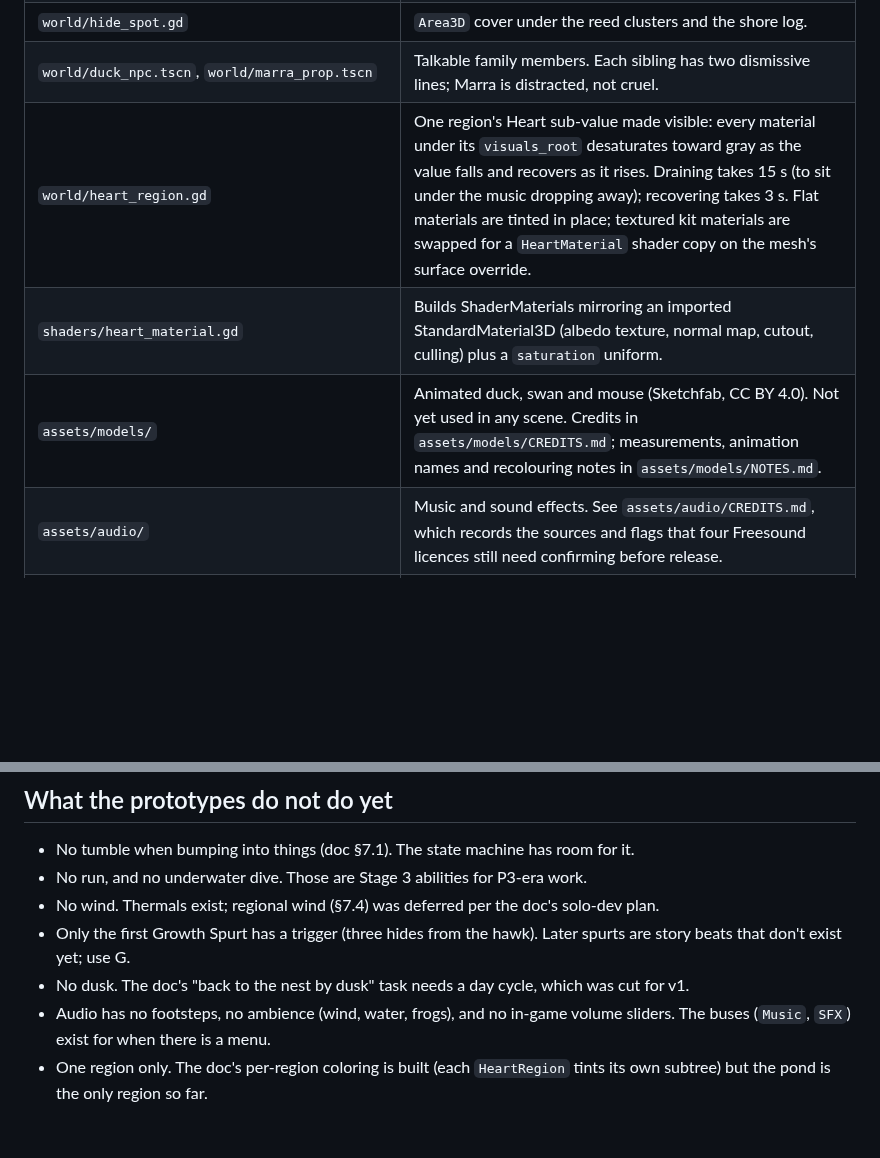
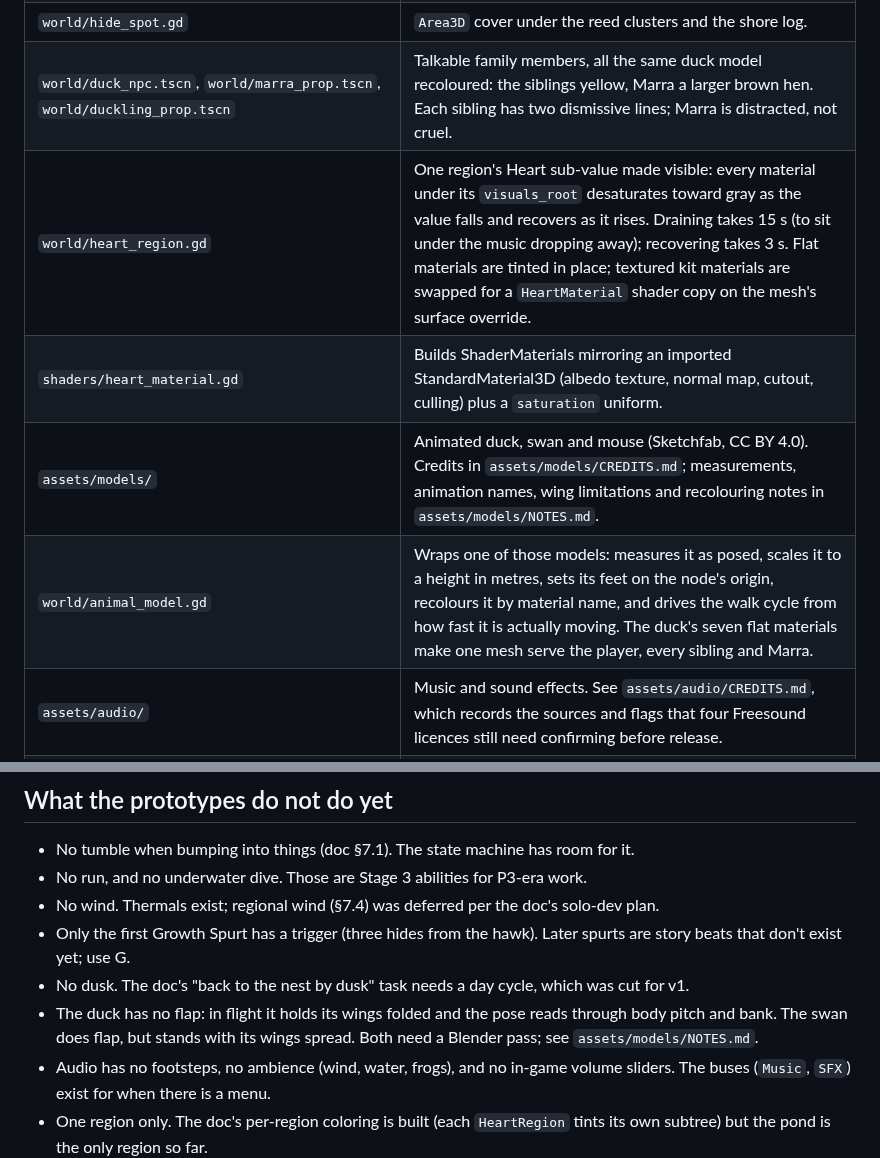
Before and after one commit to ProfessorZoltan/duckling, a Markdown page: game/README.md, 2 parts joined by grey strips. Drawn GitHub-style; blank space fills up the shorter version.

```diff
--- a/game/README.md
+++ b/game/README.md
@@ -41,10 +41,11 @@ The window opens at 1280×720 and the UI scales with it (design resolution 1600
 | `world/family_flock.gd` | Marra and the four siblings as a moving group. Marra follows a waypoint route at 1.15× the player's speed and waits at each stop until the player is close; siblings hold slots behind her; the group scatters to hide spots when the hawk comes. Members find the ground under them by raycast and float only where it dips below the waterline. |
 | `world/hawk_shadow.gd` | The Shadow: a hawk silhouette high up and a dark disc sliding along a line aimed at the player. In cover it counts a hide; in the open it knocks you into the water. Three hides finish the quest. |
 | `world/hide_spot.gd` | `Area3D` cover under the reed clusters and the shore log. |
-| `world/duck_npc.tscn`, `world/marra_prop.tscn` | Talkable family members. Each sibling has two dismissive lines; Marra is distracted, not cruel. |
+| `world/duck_npc.tscn`, `world/marra_prop.tscn`, `world/duckling_prop.tscn` | Talkable family members, all the same duck model recoloured: the siblings yellow, Marra a larger brown hen. Each sibling has two dismissive lines; Marra is distracted, not cruel. |
 | `world/heart_region.gd` | One region's Heart sub-value made visible: every material under its `visuals_root` desaturates toward gray as the value falls and recovers as it rises. Draining takes 15 s (to sit under the music dropping away); recovering takes 3 s. Flat materials are tinted in place; textured kit materials are swapped for a `HeartMaterial` shader copy on the mesh's surface override. |
 | `shaders/heart_material.gd` | Builds ShaderMaterials mirroring an imported StandardMaterial3D (albedo texture, normal map, cutout, culling) plus a `saturation` uniform. |
-| `assets/models/` | Animated duck, swan and mouse (Sketchfab, CC BY 4.0). Not yet used in any scene. Credits in `assets/models/CREDITS.md`; measurements, animation names and recolouring notes in `assets/models/NOTES.md`. |
+| `assets/models/` | Animated duck, swan and mouse (Sketchfab, CC BY 4.0). Credits in `assets/models/CREDITS.md`; measurements, animation names, wing limitations and recolouring notes in `assets/models/NOTES.md`. |
+| `world/animal_model.gd` | Wraps one of those models: measures it as posed, scales it to a height in metres, sets its feet on the node's origin, recolours it by material name, and drives the walk cycle from how fast it is actually moving. The duck's seven flat materials make one mesh serve the player, every sibling and Marra. |
 | `assets/audio/` | Music and sound effects. See `assets/audio/CREDITS.md`, which records the sources and flags that four Freesound licences still need confirming before release. |
 | `assets/nature_kit/` | Stylized Nature MegaKit by Quaternius, CC0 (see `License_Standard.txt`). glTF only. Human scale: grass 1.3–1.9 m, trees 7–9 m, boulders 2–3 m, so a 0.67 m hatchling sees reeds as forests. |
 | `world/heart_environment.gd` | On the `WorldEnvironment`: drives post-process saturation, sky colors, sun color and ambient energy from the global Heart. |
@@ -104,6 +105,7 @@ All feel values are exported on the `Player` node and the `CameraPivot` node, so
 - No wind. Thermals exist; regional wind (§7.4) was deferred per the doc's solo-dev plan.
 - Only the first Growth Spurt has a trigger (three hides from the hawk). Later spurts are story beats that don't exist yet; use G.
 - No dusk. The doc's "back to the nest by dusk" task needs a day cycle, which was cut for v1.
+- The duck has no flap: in flight it holds its wings folded and the pose reads through body pitch and bank. The swan does flap, but stands with its wings spread. Both need a Blender pass; see `assets/models/NOTES.md`.
 - Audio has no footsteps, no ambience (wind, water, frogs), and no in-game volume sliders. The buses (`Music`, `SFX`) exist for when there is a menu.
 - One region only. The doc's per-region coloring is built (each `HeartRegion` tints its own subtree) but the pond is the only region so far.
 - Water is a flat tinted plane. A noise-driven normal map shader can replace it later without touching gameplay.
```
Also changed, not shown: CLAUDE.md (+8 -0 lines), docs/screenshots/p1_paddling.png, docs/screenshots/p1_spawn_at_nest.png, docs/screenshots/p3_pond_gone_gray.png, docs/screenshots/p5_keep_up.png (added), 10 other files.
